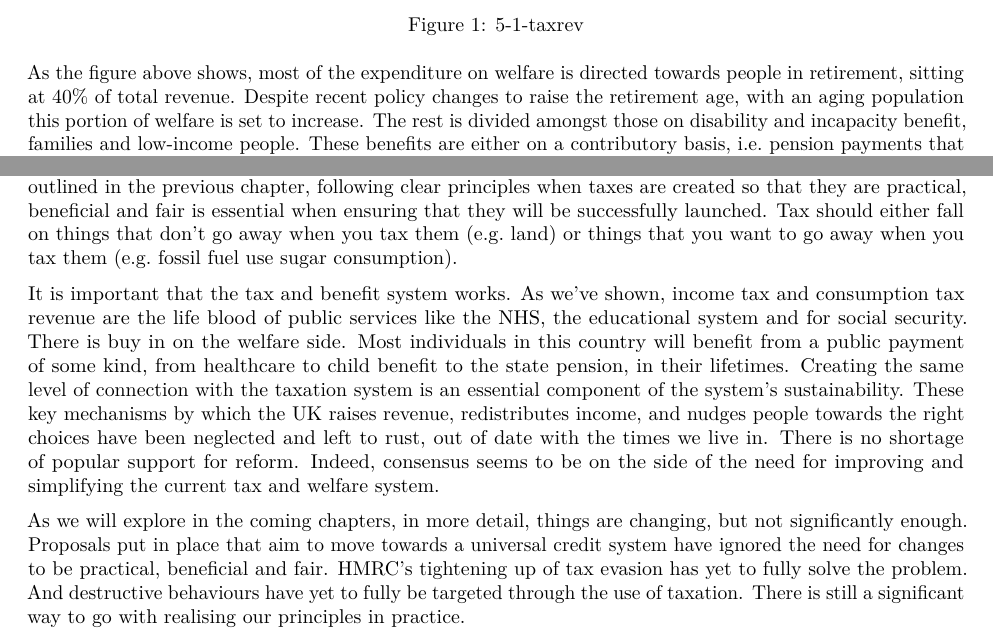
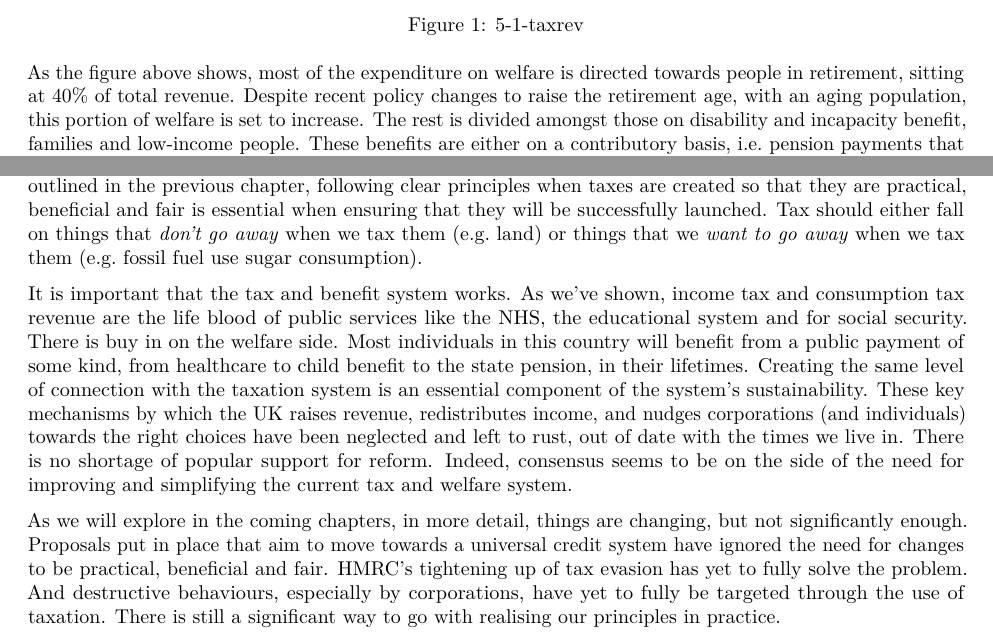
Before and after one commit to sjstretton/screwed, an R Markdown document (06-TaxInPractice.Rmd): two parts of pages 3 and 8 of 8, joined at a grey line, cut so that both start at the same text. Rendered offline with R 4.5, knitr and Pandoc, then LaTeX, with nearby package versions; a font, style sheet, LaTeX package, included part or bibliography that could not be used is replaced or left out.

Commit message:
Delete spaces etc.

```diff
--- a/06-TaxInPractice.Rmd
+++ b/06-TaxInPractice.Rmd
@@ -69,7 +69,7 @@ Of the money allocated to the welfare state, some £217 billion was spent in pro
 
 ![5-2-taxage](ChapterPictures/5-2-taxage.png)
 
- As the figure above shows, most of the expenditure on welfare is directed towards people in retirement, sitting at 40% of total revenue. Despite recent policy changes to raise the retirement age, with an aging population this portion of welfare is set to increase. The rest is divided amongst those on disability and incapacity benefit, families and low-income people. These benefits are either on a contributory basis, i.e. pension payments that are dependent on National Insurance contributions), or non-contributory, such as the basic state pension. These benefits can also be awarded on a means tested basis, i.e. housing benefit,  or be universally applicable, like universal credit.
+As the figure above shows, most of the expenditure on welfare is directed towards people in retirement, sitting at 40% of total revenue. Despite recent policy changes to raise the retirement age, with an aging population, this portion of welfare is set to increase. The rest is divided amongst those on disability and incapacity benefit, families and low-income people. These benefits are either on a contributory basis, i.e. pension payments that are dependent on National Insurance contributions), or non-contributory, such as the basic state pension. These benefits can also be awarded on a means tested basis, i.e. housing benefit,  or be universally applicable, like universal credit.
 
 As we outlined in the previous chapter, there are three key purposes to the UK benefits system: to provide a safety net for all individuals at the bottom of the economic system, to care for specific special need issues, and to protect individuals into old age with a state pension. There are obviously flaws in the reality of achieving these goals, most of which will be expanded on in our inequality chapter.
 
@@ -159,8 +159,8 @@ As it stands, the HMRC relies on self-reported income, and could therefore be te
 
  What is taxed should be concrete and objective. It should not depend on the honesty of those declaring the tax and it should not penalize the honest relative to the dishonest. The tax system should not contain 'tax arbitrages' and should not allow for dishonesty. This would help to combat both the issues of public acceptance and administrative complexity. The costs and time-commitment of administering such a system should never be excessive.  Streamlining the tax code to simplify the number of tax rates, directly tie benefits to the purposes of taxes that are applied, and a limited number of exemptions should be available. Above all, the tax and benefit system should be capable of being easily understood by the public.
 
- In terms of public acceptance, the purposes and targets of taxes should be well communicated and clear. As outlined in the previous chapter, following clear principles when taxes are created so that they are practical, beneficial and fair is essential when ensuring that they will be successfully launched. Tax should either fall on things that don't go away when you tax them (e.g. land) or things that you want to go away when you tax them (e.g. fossil fuel use sugar consumption).
+ In terms of public acceptance, the purposes and targets of taxes should be well communicated and clear. As outlined in the previous chapter, following clear principles when taxes are created so that they are practical, beneficial and fair is essential when ensuring that they will be successfully launched. Tax should either fall on things that *don't go away* when we tax them (e.g. land) or things that we *want to go away* when we tax them (e.g. fossil fuel use sugar consumption).
 
-It is important that the tax and benefit system works. As we’ve shown, income tax and consumption tax revenue are the life blood of public services like the NHS, the educational system and for social security. There is buy in on the welfare side. Most individuals in this country will benefit from a public payment of some kind, from healthcare to child benefit to the state pension, in their lifetimes. Creating the same level of connection with the taxation system is an essential component of the system’s sustainability. These key mechanisms by which the UK raises revenue, redistributes income, and nudges people towards the right choices have been neglected and left to rust, out of date with the times we live in. There is no shortage of popular support for reform. Indeed, consensus seems to be on the side of the need for improving and simplifying the current tax and welfare system.
+It is important that the tax and benefit system works. As we’ve shown, income tax and consumption tax revenue are the life blood of public services like the NHS, the educational system and for social security. There is buy in on the welfare side. Most individuals in this country will benefit from a public payment of some kind, from healthcare to child benefit to the state pension, in their lifetimes. Creating the same level of connection with the taxation system is an essential component of the system’s sustainability. These key mechanisms by which the UK raises revenue, redistributes income, and nudges corporations (and individuals) towards the right choices have been neglected and left to rust, out of date with the times we live in. There is no shortage of popular support for reform. Indeed, consensus seems to be on the side of the need for improving and simplifying the current tax and welfare system.
 
- As we will explore in the coming chapters, in more detail, things are changing, but not significantly enough. Proposals put in place that aim to move towards a universal credit system have ignored the need for changes to be practical, beneficial and fair. HMRC’s tightening up of tax evasion has yet to fully solve the problem. And destructive behaviours have yet to fully be targeted through the use of taxation. There is still a significant way to go with realising our principles in practice.
+As we will explore in the coming chapters, in more detail, things are changing, but not significantly enough. Proposals put in place that aim to move towards a universal credit system have ignored the need for changes to be practical, beneficial and fair. HMRC’s tightening up of tax evasion has yet to fully solve the problem. And destructive behaviours, especially by corporations, have yet to fully be targeted through the use of taxation. There is still a significant way to go with realising our principles in practice.
```
Also changed, not shown: 06-TaxInPractice.Rmd (8 more changed lines).
